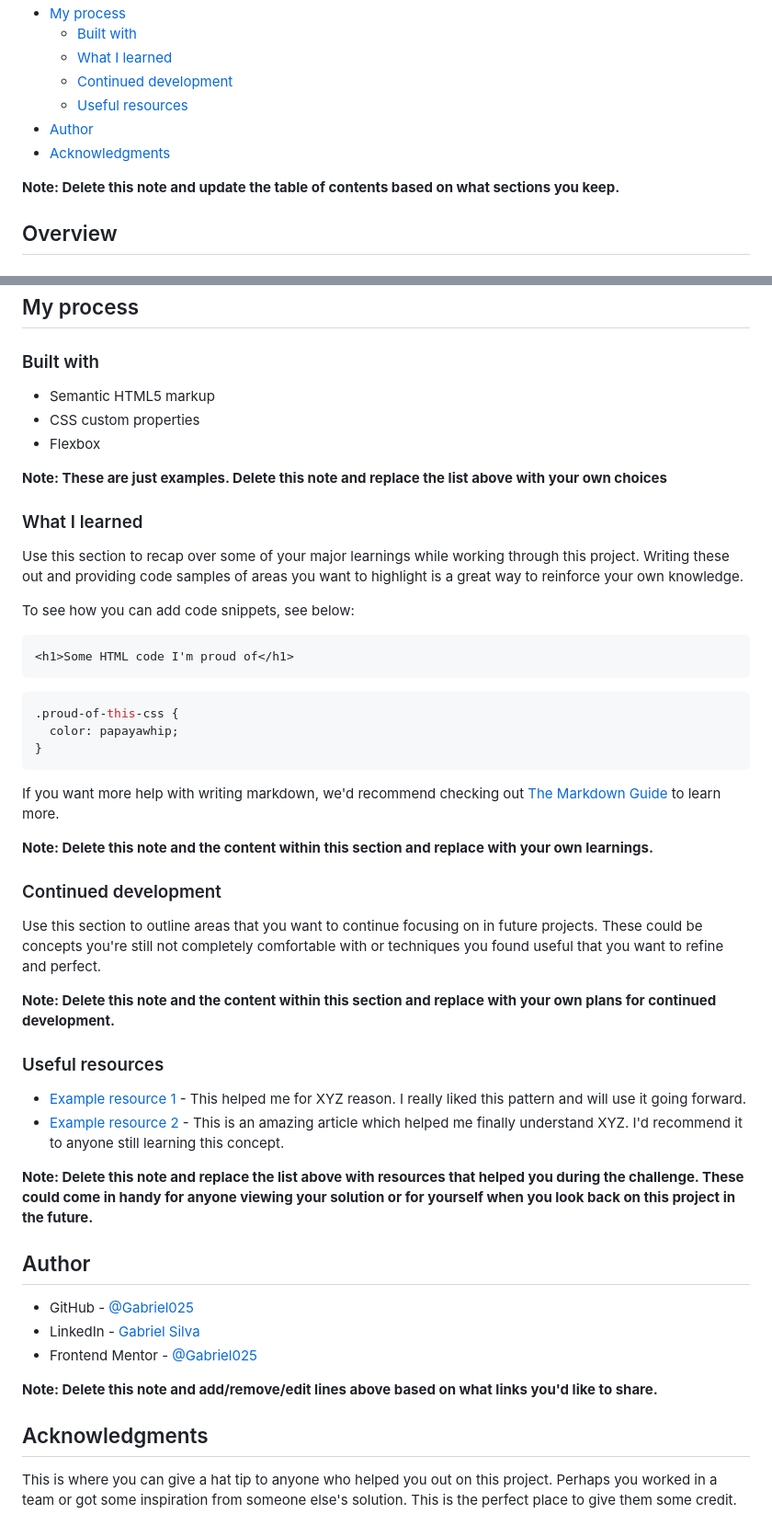
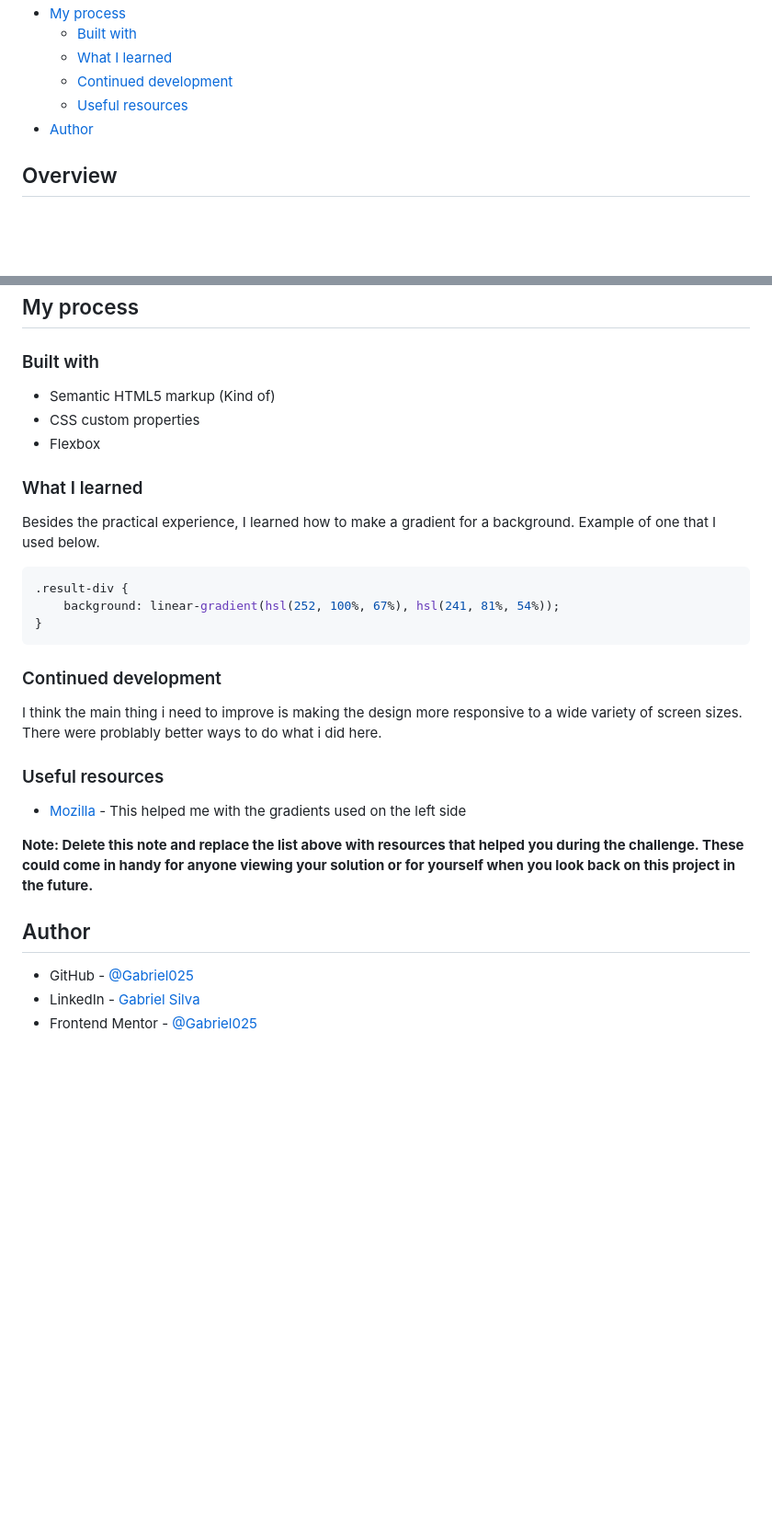
Before and after one commit to Gabriel025/results-summary, a Markdown page: README-template.md, 2 parts joined by grey strips. Shown at 92% size. GitHub-like rendering; blank space fills up the shorter version.

````diff
--- a/README-template.md
+++ b/README-template.md
@@ -14,9 +14,6 @@ This is a solution to the [Results summary component challenge on Frontend Mento
   - [Continued development](#continued-development)
   - [Useful resources](#useful-resources)
 - [Author](#author)
-- [Acknowledgments](#acknowledgments)
-
-**Note: Delete this note and update the table of contents based on what sections you keep.**
 
 ## Overview
 
@@ -49,41 +41,27 @@ Then crop/optimize/edit your image however you like, add it to your project, and
 
 ### Built with
 
-- Semantic HTML5 markup
+- Semantic HTML5 markup (Kind of)
 - CSS custom properties
 - Flexbox
 
-**Note: These are just examples. Delete this note and replace the list above with your own choices**
-
 ### What I learned
 
-Use this section to recap over some of your major learnings while working through this project. Writing these out and providing code samples of areas you want to highlight is a great way to reinforce your own knowledge.
+Besides the practical experience, I learned how to make a gradient for a background. Example of one that I used below.
 
-To see how you can add code snippets, see below:
-
-```html
-<h1>Some HTML code I'm proud of</h1>
-```
 ```css
-.proud-of-this-css {
-  color: papayawhip;
+.result-div {
+    background: linear-gradient(hsl(252, 100%, 67%), hsl(241, 81%, 54%));
 }
 ```
 
-If you want more help with writing markdown, we'd recommend checking out [The Markdown Guide](https://www.markdownguide.org/) to learn more.
-
-**Note: Delete this note and the content within this section and replace with your own learnings.**
-
 ### Continued development
 
-Use this section to outline areas that you want to continue focusing on in future projects. These could be concepts you're still not completely comfortable with or techniques you found useful that you want to refine and perfect.
-
-**Note: Delete this note and the content within this section and replace with your own plans for continued development.**
+I think the main thing i need to improve is making the design more responsive to a wide variety of screen sizes. There were problably better ways to do what i did here.
 
 ### Useful resources
 
-- [Example resource 1](https://www.example.com) - This helped me for XYZ reason. I really liked this pattern and will use it going forward.
-- [Example resource 2](https://www.example.com) - This is an amazing article which helped me finally understand XYZ. I'd recommend it to anyone still learning this concept.
+- [Mozilla](https://developer.mozilla.org/en-US/docs/Web/CSS/gradient/linear-gradient) - This helped me with the gradients used on the left side
 
 **Note: Delete this note and replace the list above with resources that helped you during the challenge. These could come in handy for anyone viewing your solution or for yourself when you look back on this project in the future.**
 
@@ -92,9 +70,3 @@ Use this section to outline areas that you want to continue focusing on in futur
 - GitHub - [@Gabriel025](https://www.your-site.com)
 - LinkedIn - [Gabriel Silva](https://www.linkedin.com/in/gabriel-silva-9b84aa2b6/y)
 - Frontend Mentor - [@Gabriel025](https://www.frontendmentor.io/profile/Gabriel025)
-
-**Note: Delete this note and add/remove/edit lines above based on what links you'd like to share.**
-
-## Acknowledgments
-
-This is where you can give a hat tip to anyone who helped you out on this project. Perhaps you worked in a team or got some inspiration from someone else's solution. This is the perfect place to give them some credit.
````
Also changed, not shown: other parts of README-template.md (+6 -11 lines), style-guide.md (deleted, +0 -53 lines), screenshots/1440-Desktop.jpg (added), screenshots/1920-Desktop.jpg (added), screenshots/500-Mobile.jpg (added), screenshots/Desktop-Active.jpg (added).
